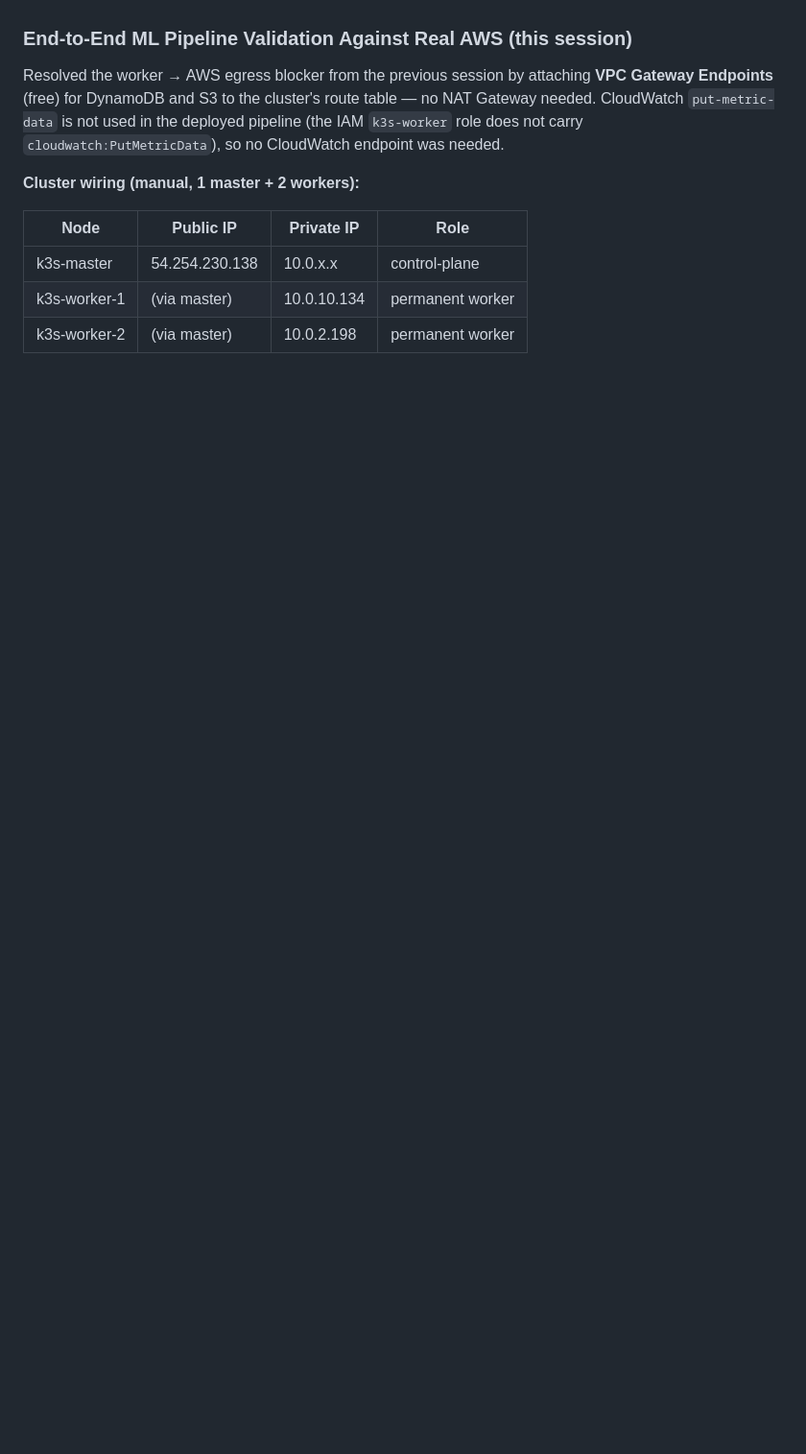
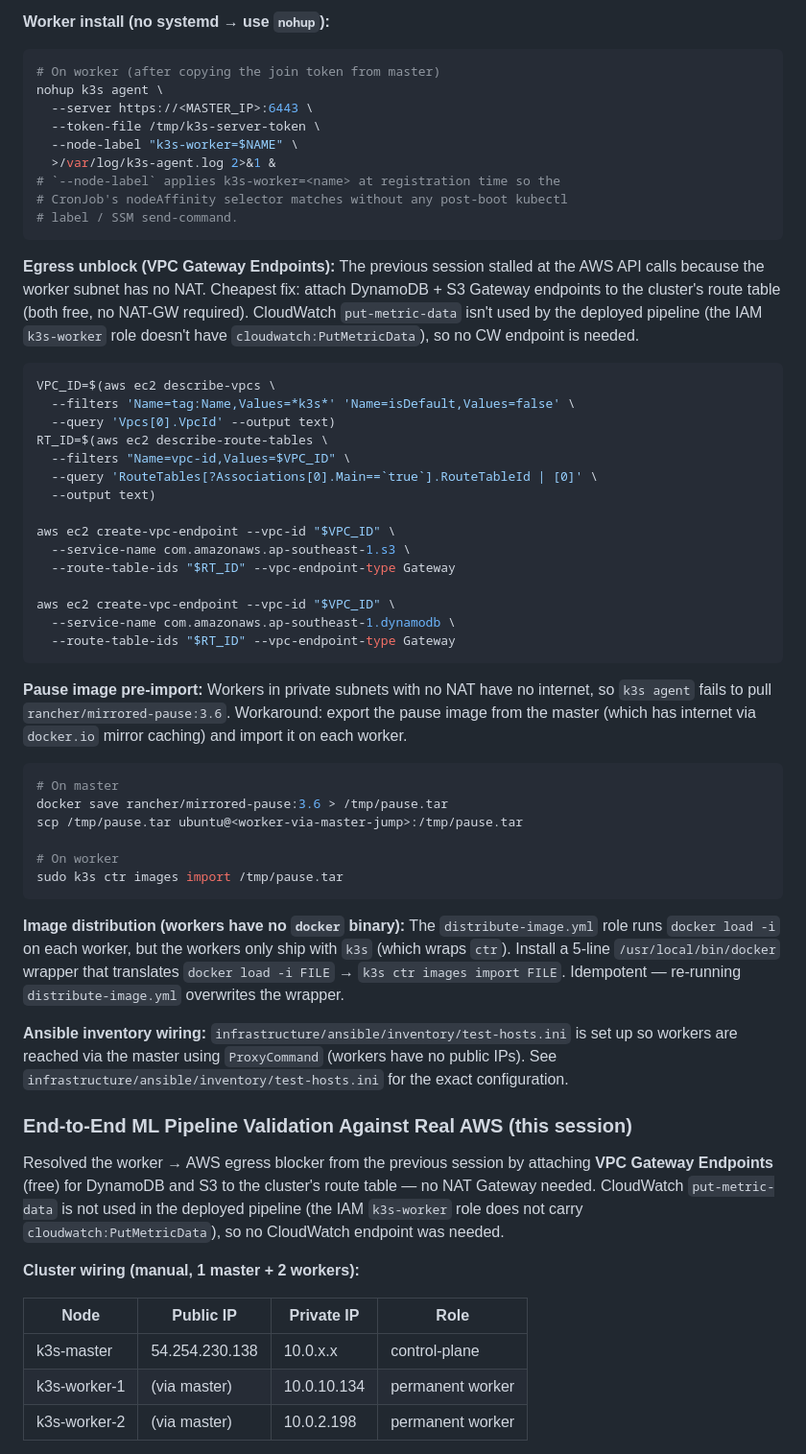
Before and after one commit to kaziiriad/elastikube, a Markdown page: CLAUDE.md, the part around one of its changes. Shown at 96% size. GitHub-like rendering; blank space fills up the shorter version.

````diff
--- a/CLAUDE.md
+++ b/CLAUDE.md
@@ -670,3 +737,68 @@ new       infrastructure/ansible/playbook-deploy-only.yml
+**Worker install (no systemd → use `nohup`):**
+```bash
+# On worker (after copying the join token from master)
+nohup k3s agent \
+  --server https://<MASTER_IP>:6443 \
+  --token-file /tmp/k3s-server-token \
+  --node-label "k3s-worker=$NAME" \
+  >/var/log/k3s-agent.log 2>&1 &
+# `--node-label` applies k3s-worker=<name> at registration time so the
+# CronJob's nodeAffinity selector matches without any post-boot kubectl
+# label / SSM send-command.
+```
+
+**Egress unblock (VPC Gateway Endpoints):**
+The previous session stalled at the AWS API calls because the worker
+subnet has no NAT. Cheapest fix: attach DynamoDB + S3 Gateway endpoints
+to the cluster's route table (both free, no NAT-GW required). CloudWatch
+`put-metric-data` isn't used by the deployed pipeline (the IAM
+`k3s-worker` role doesn't have `cloudwatch:PutMetricData`), so no CW
+endpoint is needed.
+```bash
+VPC_ID=$(aws ec2 describe-vpcs \
+  --filters 'Name=tag:Name,Values=*k3s*' 'Name=isDefault,Values=false' \
+  --query 'Vpcs[0].VpcId' --output text)
+RT_ID=$(aws ec2 describe-route-tables \
+  --filters "Name=vpc-id,Values=$VPC_ID" \
+  --query 'RouteTables[?Associations[0].Main==`true`].RouteTableId | [0]' \
+  --output text)
+
+aws ec2 create-vpc-endpoint --vpc-id "$VPC_ID" \
+  --service-name com.amazonaws.ap-southeast-1.s3 \
+  --route-table-ids "$RT_ID" --vpc-endpoint-type Gateway
+
+aws ec2 create-vpc-endpoint --vpc-id "$VPC_ID" \
+  --service-name com.amazonaws.ap-southeast-1.dynamodb \
+  --route-table-ids "$RT_ID" --vpc-endpoint-type Gateway
+```
+
+**Pause image pre-import:**
+Workers in private subnets with no NAT have no internet, so `k3s
+agent` fails to pull `rancher/mirrored-pause:3.6`. Workaround: export
+the pause image from the master (which has internet via `docker.io`
+mirror caching) and import it on each worker.
+```bash
+# On master
+docker save rancher/mirrored-pause:3.6 > /tmp/pause.tar
+scp /tmp/pause.tar ubuntu@<worker-via-master-jump>:/tmp/pause.tar
+
+# On worker
+sudo k3s ctr images import /tmp/pause.tar
+```
+
+**Image distribution (workers have no `docker` binary):**
+The `distribute-image.yml` role runs `docker load -i` on each worker,
+but the workers only ship with `k3s` (which wraps `ctr`). Install a
+5-line `/usr/local/bin/docker` wrapper that translates `docker load -i
+FILE` → `k3s ctr images import FILE`. Idempotent — re-running
+`distribute-image.yml` overwrites the wrapper.
+
+**Ansible inventory wiring:**
+`infrastructure/ansible/inventory/test-hosts.ini` is set up so workers
+are reached via the master using `ProxyCommand` (workers have no public
+IPs). See `infrastructure/ansible/inventory/test-hosts.ini` for the
+exact configuration.
+
 ### End-to-End ML Pipeline Validation Against Real AWS (this session)
 
 Resolved the worker → AWS egress blocker from the previous session by
````
Also changed, not shown: other parts of CLAUDE.md (+67 -0 lines).
